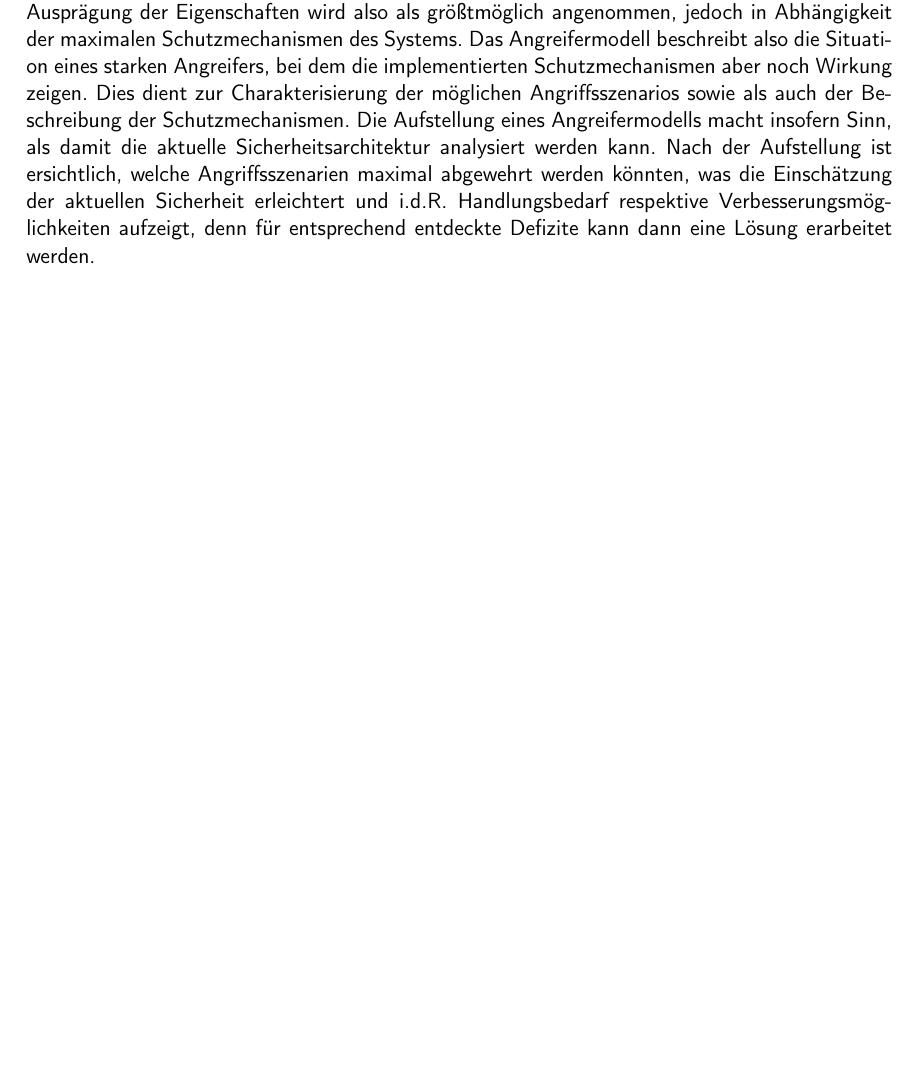
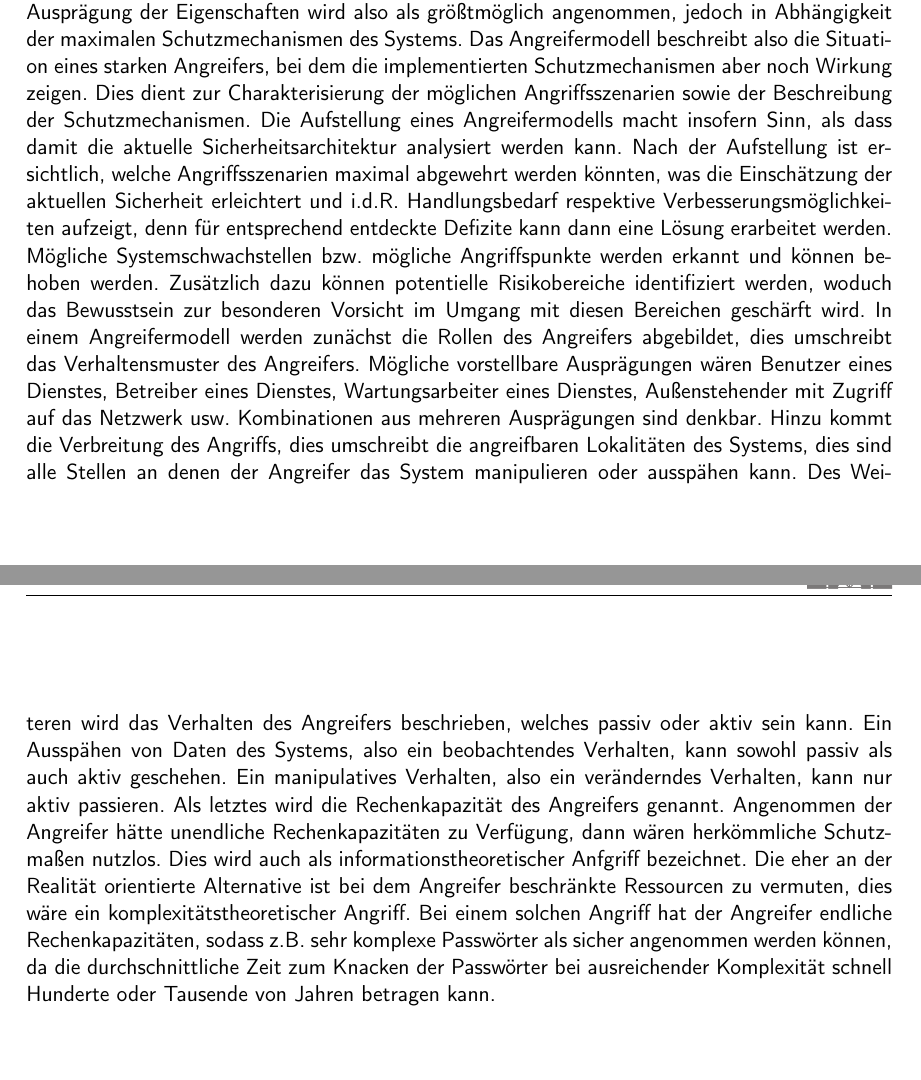
Before and after one commit to Daniel451/GSS, a LaTeX document (solution1/solution1.tex): part of page 3 of 3 before the commit and two parts of pages 3 and 4 of 4 after it, the two joined at a grey line, cut so that both start at the same text, the shorter picture padded with empty space. Compiled offline with pdfLaTeX; the source files are stored in an older character set and shown here as Unicode; an older LaTeX class or package is replaced by its successor.

Commit message:
3.1 weiter

```diff
--- a/solution1/solution1.tex
+++ b/solution1/solution1.tex
@@ -104,11 +104,18 @@ Erreichbarkeit kann ebenso wie die Verfügbarkeit durch regelmäßige Überprüf
 
 (1) \quad
 Das Angreifermodell beschreibt die Eigenschaften eines potentiellen Angreifers im Kontext eines worst-case Szenarios, also mit maximalen Möglichkeiten in der spezifischen Situation. Die Ausprägung der
-Eigenschaften wird also als größtmöglich angenommen, jedoch in Abhängigkeit der maximalen Schutzmechanismen des Systems. Das Angreifermodell beschreibt also die Situation eines starken Angreifers, bei
-dem die implementierten Schutzmechanismen aber noch Wirkung zeigen. Dies dient zur Charakterisierung der möglichen Angriffsszenarios sowie als auch der Beschreibung der Schutzmechanismen.
-Die Aufstellung eines Angreifermodells macht insofern Sinn, als damit die aktuelle Sicherheitsarchitektur analysiert werden kann. Nach der Aufstellung ist ersichtlich, welche Angriffsszenarien maximal abgewehrt
+Eigenschaften wird also als größtmöglich angenommen, jedoch in Abhängigkeit der maximalen Schutzmechanismen des Systems. Das Angreifermodell beschreibt also die Situation eines starken Angreifers, bei dem die implementierten Schutzmechanismen aber noch Wirkung zeigen. Dies dient zur Charakterisierung der möglichen Angriffsszenarien sowie  der Beschreibung der Schutzmechanismen.
+Die Aufstellung eines Angreifermodells macht insofern Sinn, als dass damit die aktuelle Sicherheitsarchitektur analysiert werden kann. Nach der Aufstellung ist ersichtlich, welche Angriffsszenarien maximal abgewehrt
 werden könnten, was die Einschätzung der aktuellen Sicherheit erleichtert und i.d.R. Handlungsbedarf respektive Verbesserungsmöglichkeiten aufzeigt, denn für entsprechend entdeckte Defizite kann dann eine
-Lösung erarbeitet werden.
+Lösung erarbeitet werden. Mögliche Systemschwachstellen bzw. mögliche Angriffspunkte werden erkannt und können behoben werden. Zusätzlich dazu können potentielle Risikobereiche identifiziert werden, woduch das Bewusstsein zur besonderen Vorsicht im Umgang mit diesen Bereichen geschärft wird.
+In einem Angreifermodell werden zunächst die Rollen des Angreifers abgebildet, dies umschreibt das Verhaltensmuster des Angreifers. Mögliche vorstellbare Ausprägungen wären Benutzer eines Dienstes,
+Betreiber eines Dienstes, Wartungsarbeiter eines Dienstes, Außenstehender mit Zugriff auf das Netzwerk usw. Kombinationen aus mehreren Ausprägungen sind denkbar.
+Hinzu kommt die Verbreitung des Angriffs, dies umschreibt die angreifbaren Lokalitäten des Systems, dies sind alle Stellen an denen der Angreifer das System manipulieren oder ausspähen kann.
+Des Weiteren wird das Verhalten des Angreifers beschrieben, welches passiv oder aktiv sein kann. Ein Ausspähen von Daten des Systems, also ein beobachtendes Verhalten, kann sowohl passiv als
+auch aktiv geschehen. Ein manipulatives Verhalten, also ein veränderndes Verhalten, kann nur aktiv passieren.
+Als letztes wird die Rechenkapazität des Angreifers genannt. Angenommen der Angreifer hätte unendliche Rechenkapazitäten zu Verfügung, dann wären herkömmliche Schutzmaßen nutzlos. Dies wird auch als informationstheoretischer Anfgriff bezeichnet. Die eher an der Realität orientierte Alternative ist bei dem Angreifer beschränkte Ressourcen zu vermuten, dies wäre ein komplexitätstheoretischer Angriff. Bei einem solchen
+Angriff hat der Angreifer endliche Rechenkapazitäten, sodass z.B. sehr komplexe Passwörter als sicher angenommen werden können, da die durchschnittliche Zeit zum Knacken der Passwörter bei ausreichender
+Komplexität schnell Hunderte oder Tausende von Jahren betragen kann.
 
 
 
```
Also changed, not shown: solution1/solution1.pdf, 2 other files.
